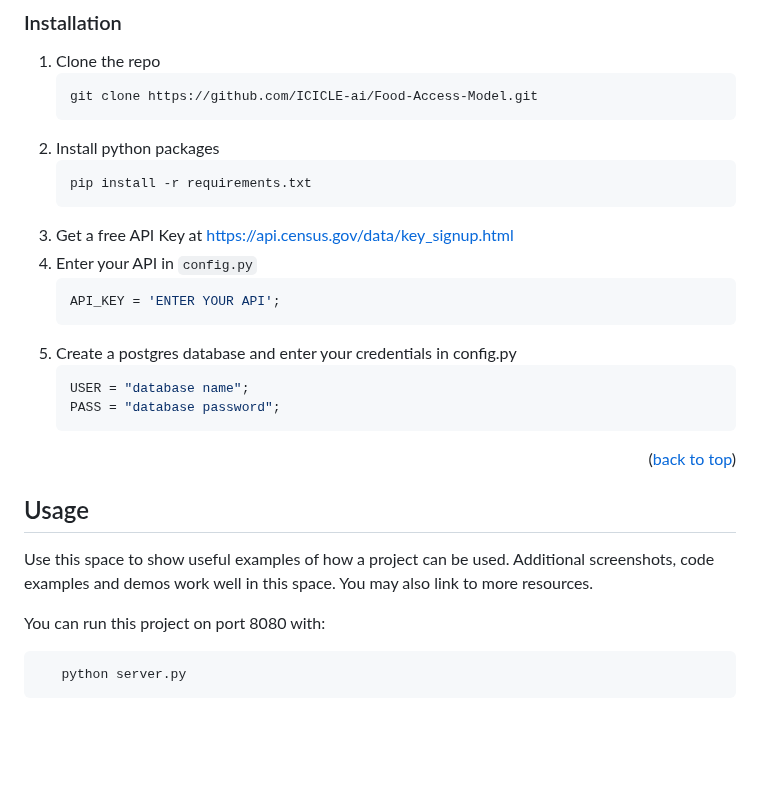
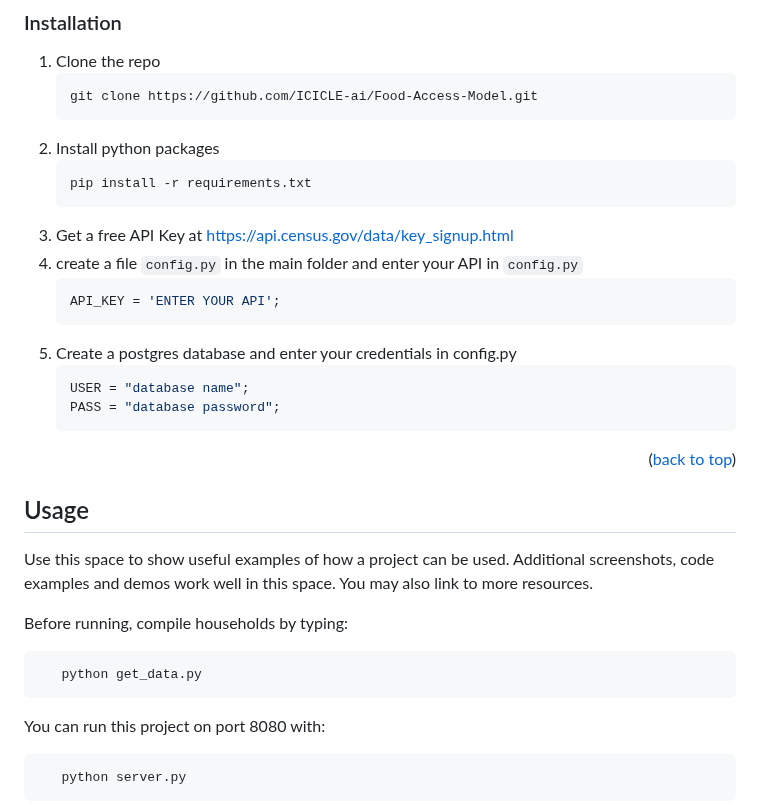
Before and after one commit to ICICLE-ai/Food-Access-Model, a Markdown page: README.md, the part around the change. Rendered like a GitHub page; blank space fills up the shorter version.

````diff
--- a/README.md
+++ b/README.md
@@ -121,7 +121,7 @@ You will need python and postgreSQL to run this project. Download postgreSQL if
    pip install -r requirements.txt
    ```
 3. Get a free API Key at [https://api.census.gov/data/key_signup.html](https://api.census.gov/data/key_signup.html)
-4. Enter your API in `config.py`
+4. create a file `config.py` in the main folder and enter your API in `config.py`
    ```py
    API_KEY = 'ENTER YOUR API';
    ```
@@ -139,6 +139,11 @@ You will need python and postgreSQL to run this project. Download postgreSQL if
 ## Usage
 
 Use this space to show useful examples of how a project can be used. Additional screenshots, code examples and demos work well in this space. You may also link to more resources.
+
+Before running, compile households by typing:
+```sh
+   python get_data.py
+```
 
 You can run this project on port 8080 with:
 ```sh
````
